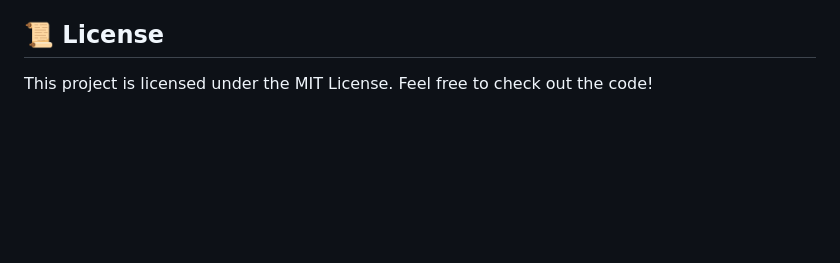
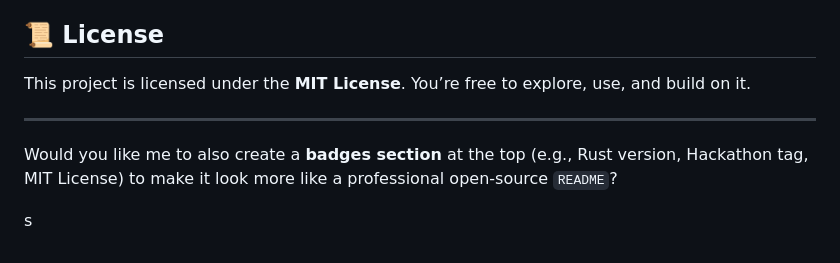
Before and after one commit to SharmaDevanshu089/Clause-AI, a Markdown page: README.md, the part around the change printed below. Drawn GitHub-style; blank space fills up the shorter version.

```diff
--- a/README.md
+++ b/README.md
@@ -96,4 +148,11 @@ My Goal for This Project: I believe that technology should empower people. My go
 
 ## 📜 License
 
-This project is licensed under the MIT License. Feel free to check out the code!
+This project is licensed under the **MIT License**.
+You’re free to explore, use, and build on it.
+
+***
+
+Would you like me to also create a **badges section** at the top (e.g., Rust version, Hackathon tag, MIT License) to make it look more like a professional open-source `README`?
+
+s
```
Also changed, not shown: other parts of README.md (+102 -50 lines).
